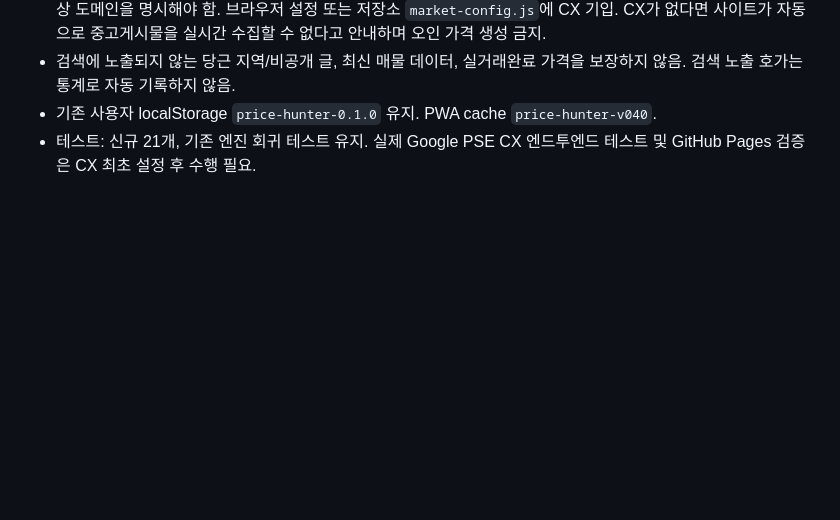
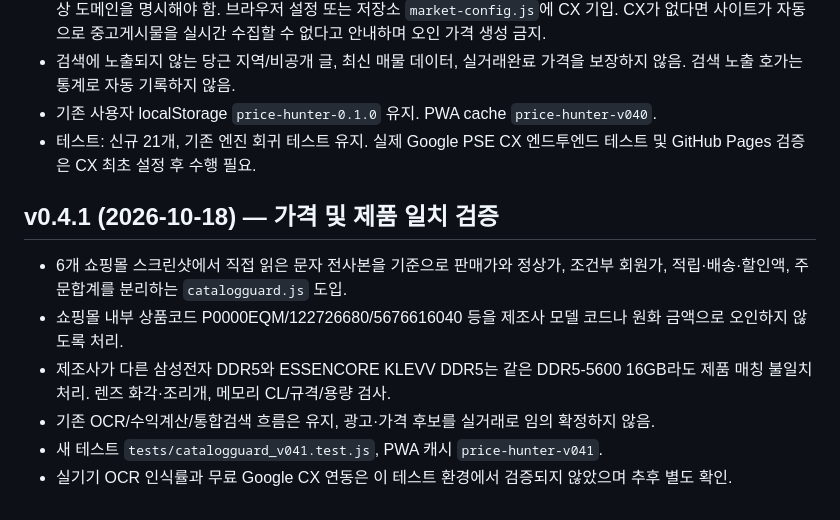
Before and after one commit to kdc916/Price-Hunter, a Markdown page: HANDOFF_CUMULATIVE.md, the part around the change. GitHub-like rendering; blank space fills up the shorter version.

Commit message:
docs: append cumulative v0.4.1 handoff

```diff
--- a/HANDOFF_CUMULATIVE.md
+++ b/HANDOFF_CUMULATIVE.md
@@ -82,3 +82,11 @@ https://github.com/kdc916/Price-Hunter (`main`, GitHub Pages root 배포 예정)
 - 검색에 노출되지 않는 당근 지역/비공개 글, 최신 매물 데이터, 실거래완료 가격을 보장하지 않음. 검색 노출 호가는 통계로 자동 기록하지 않음.
 - 기존 사용자 localStorage `price-hunter-0.1.0` 유지. PWA cache `price-hunter-v040`.
 - 테스트: 신규 21개, 기존 엔진 회귀 테스트 유지. 실제 Google PSE CX 엔드투엔드 테스트 및 GitHub Pages 검증은 CX 최초 설정 후 수행 필요.
+
+## v0.4.1 (2026-10-18) — 가격 및 제품 일치 검증
+- 6개 쇼핑몰 스크린샷에서 직접 읽은 문자 전사본을 기준으로 판매가와 정상가, 조건부 회원가, 적립·배송·할인액, 주문합계를 분리하는 `catalogguard.js` 도입.
+- 쇼핑몰 내부 상품코드 P0000EQM/122726680/5676616040 등을 제조사 모델 코드나 원화 금액으로 오인하지 않도록 처리.
+- 제조사가 다른 삼성전자 DDR5와 ESSENCORE KLEVV DDR5는 같은 DDR5-5600 16GB라도 제품 매칭 불일치 처리. 렌즈 화각·조리개, 메모리 CL/규격/용량 검사.
+- 기존 OCR/수익계산/통합검색 흐름은 유지, 광고·가격 후보를 실거래로 임의 확정하지 않음.
+- 새 테스트 `tests/catalogguard_v041.test.js`, PWA 캐시 `price-hunter-v041`.
+- 실기기 OCR 인식률과 무료 Google CX 연동은 이 테스트 환경에서 검증되지 않았으며 추후 별도 확인.
```
